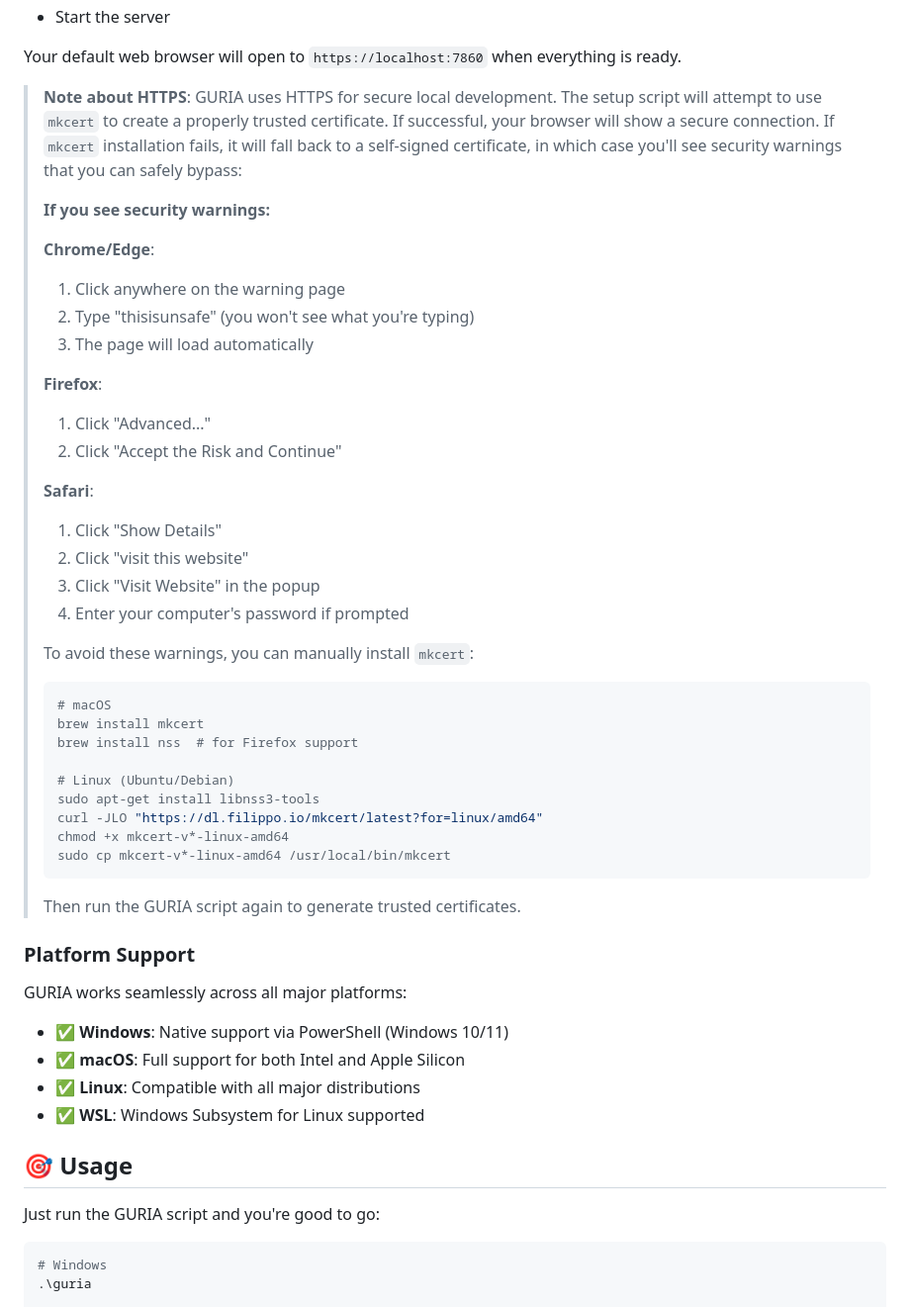
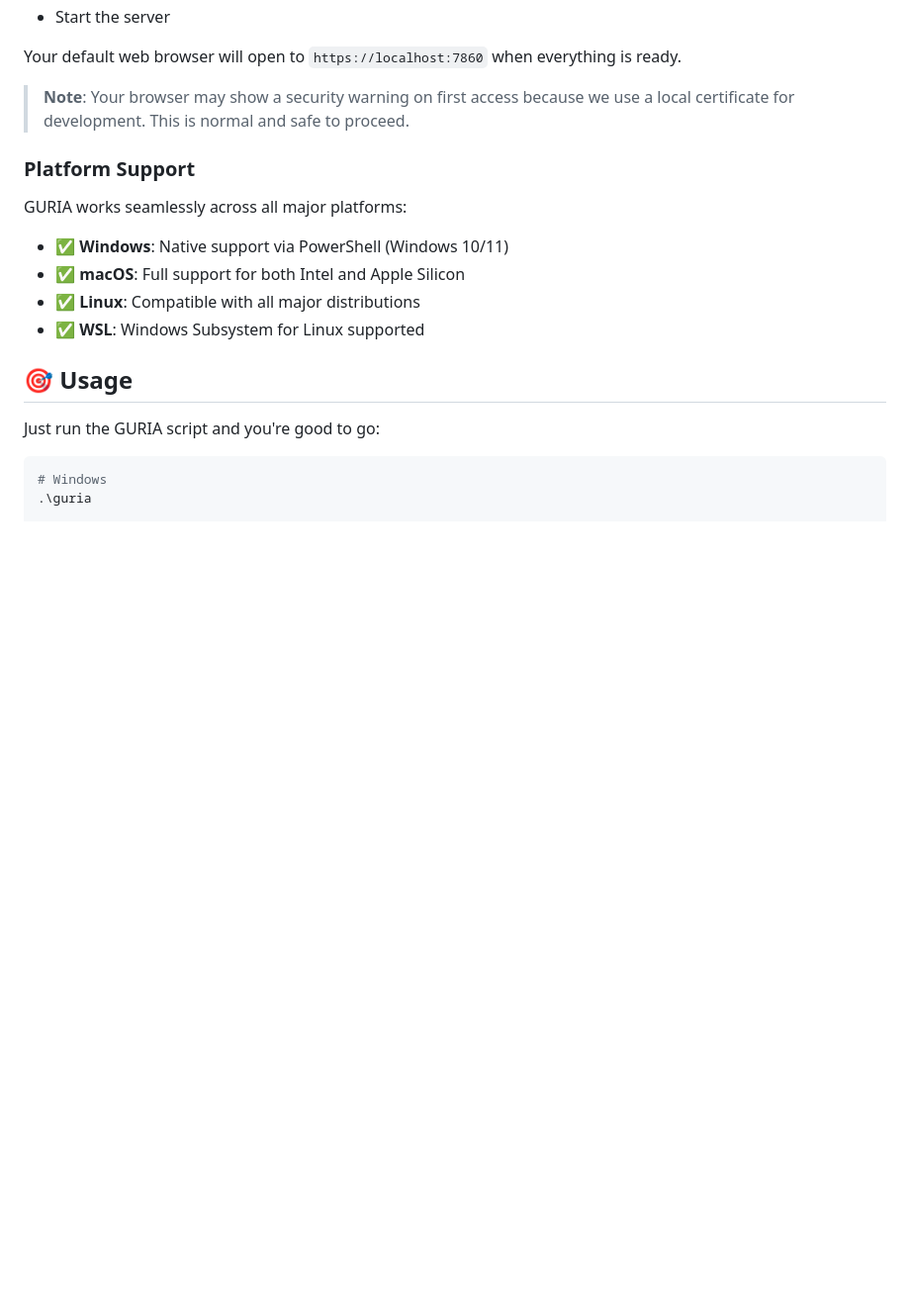
Before and after one commit to vinipx/guria-ai-app, a Markdown page: README.md, the part around the change. Shown: that part at 99% size. Drawn GitHub-style; blank space fills up the shorter version.

Commit message:
docs: Simplify HTTPS documentation in README
- Remove detailed browser-specific instructions
- Keep a simple note about security warning

````diff
--- a/README.md
+++ b/README.md
@@ -58,38 +58,7 @@ That's it! The script will automatically:
 
 Your default web browser will open to `https://localhost:7860` when everything is ready.
 
-> **Note about HTTPS**: GURIA uses HTTPS for secure local development. The setup script will attempt to use `mkcert` to create a properly trusted certificate. If successful, your browser will show a secure connection. If `mkcert` installation fails, it will fall back to a self-signed certificate, in which case you'll see security warnings that you can safely bypass:
->
-> **If you see security warnings:**
->
-> **Chrome/Edge**:
-> 1. Click anywhere on the warning page
-> 2. Type "thisisunsafe" (you won't see what you're typing)
-> 3. The page will load automatically
->
-> **Firefox**:
-> 1. Click "Advanced..."
-> 2. Click "Accept the Risk and Continue"
->
-> **Safari**:
-> 1. Click "Show Details"
-> 2. Click "visit this website"
-> 3. Click "Visit Website" in the popup
-> 4. Enter your computer's password if prompted
->
-> To avoid these warnings, you can manually install `mkcert`:
-> ```bash
-> # macOS
-> brew install mkcert
-> brew install nss  # for Firefox support
->
-> # Linux (Ubuntu/Debian)
-> sudo apt-get install libnss3-tools
-> curl -JLO "https://dl.filippo.io/mkcert/latest?for=linux/amd64"
-> chmod +x mkcert-v*-linux-amd64
-> sudo cp mkcert-v*-linux-amd64 /usr/local/bin/mkcert
-> ```
-> Then run the GURIA script again to generate trusted certificates.
+> **Note**: Your browser may show a security warning on first access because we use a local certificate for development. This is normal and safe to proceed.
 
 ### Platform Support
 
````
